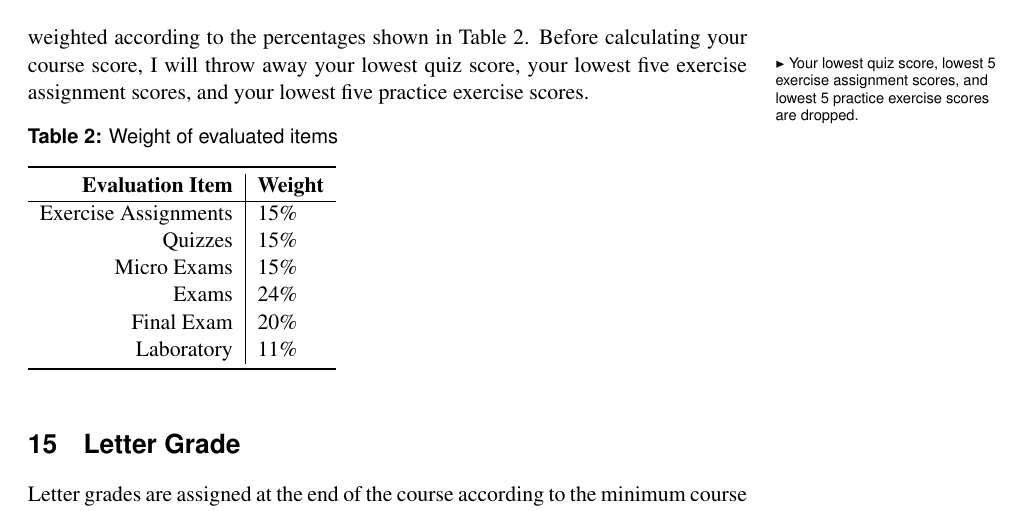
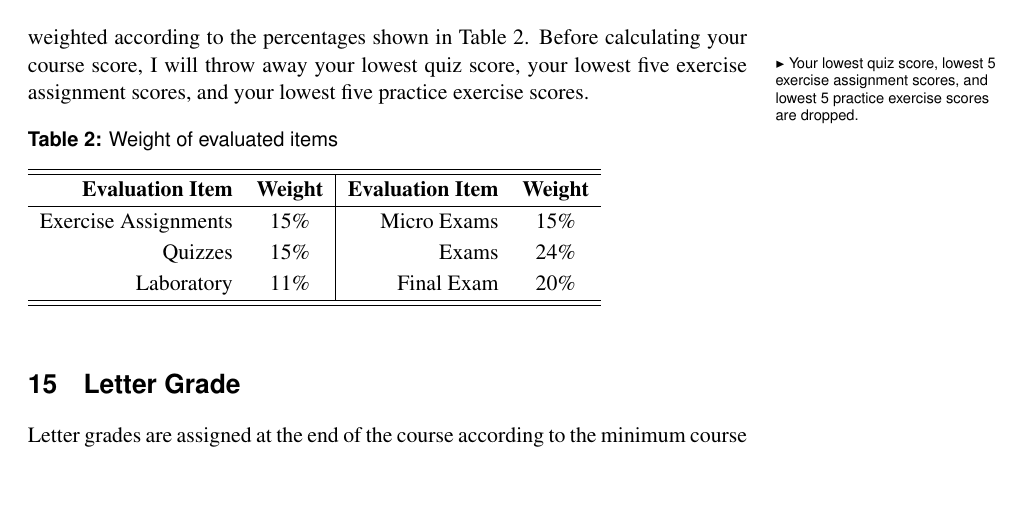
Before and after one commit to djbrugh/chem111, a LaTeX book (syllabus.tex): part of page 5 of 5, cut so that both start at the same text, the shorter picture padded with empty space. Compiled offline with pdfLaTeX; a missing font is replaced by an installed copy or a similar font.

Commit message:
Make evaluation item table four columns
Signed-off-by: Dale J. Brugh <dale@brugh.co>

```diff
--- a/syllabus.tex
+++ b/syllabus.tex
@@ -275,18 +275,17 @@ Your \marginnote{-0.1in}{I do not adjust laboratory scores. What you earn as a p
 %
 \section{Course Score}
 Your course score is a weighted average of the scores you earn on exams, quizzes, exercise assignments, practice exercises, and laboratory work. These scores are weighted according to the percentages shown in Table~\ref{tab:weights}. Before calculating your course score,  \marginnote{-0.1in}{Your lowest quiz score, lowest 5 exercise assignment scores, and lowest 5 practice exercise scores are dropped.} I will throw away your lowest quiz score, your lowest five exercise assignment scores, and your lowest five practice exercise scores.
+\renewcommand{\arraystretch}{1.15}
 \begin{table}[h]
 \caption{\sffamily Weight of evaluated items}
 \label{tab:weights}
-\begin{tabular}{r|l} \toprule
-\textbf{Evaluation Item} & \textbf{Weight} \\ \hline
-Exercise Assignments & 15\% \\
-Quizzes & 15\% \\
-Micro Exams & 15\% \\
-Exams & 24\% \\
-Final Exam & 20\% \\
-Laboratory & 11\% \\
-\bottomrule
+\begin{tabular}{rc|rc}
+\hline\hline
+\textbf{Evaluation Item} & \textbf{Weight} & \textbf{Evaluation Item} & \textbf{Weight} \\ \hline
+Exercise Assignments & 15\% & Micro Exams & 15\% \\
+Quizzes & 15\% & Exams & 24\% \\
+Laboratory & 11\% & Final Exam & 20\% \\
+\hline\hline
 \end{tabular}
 \end{table}
 %
```
